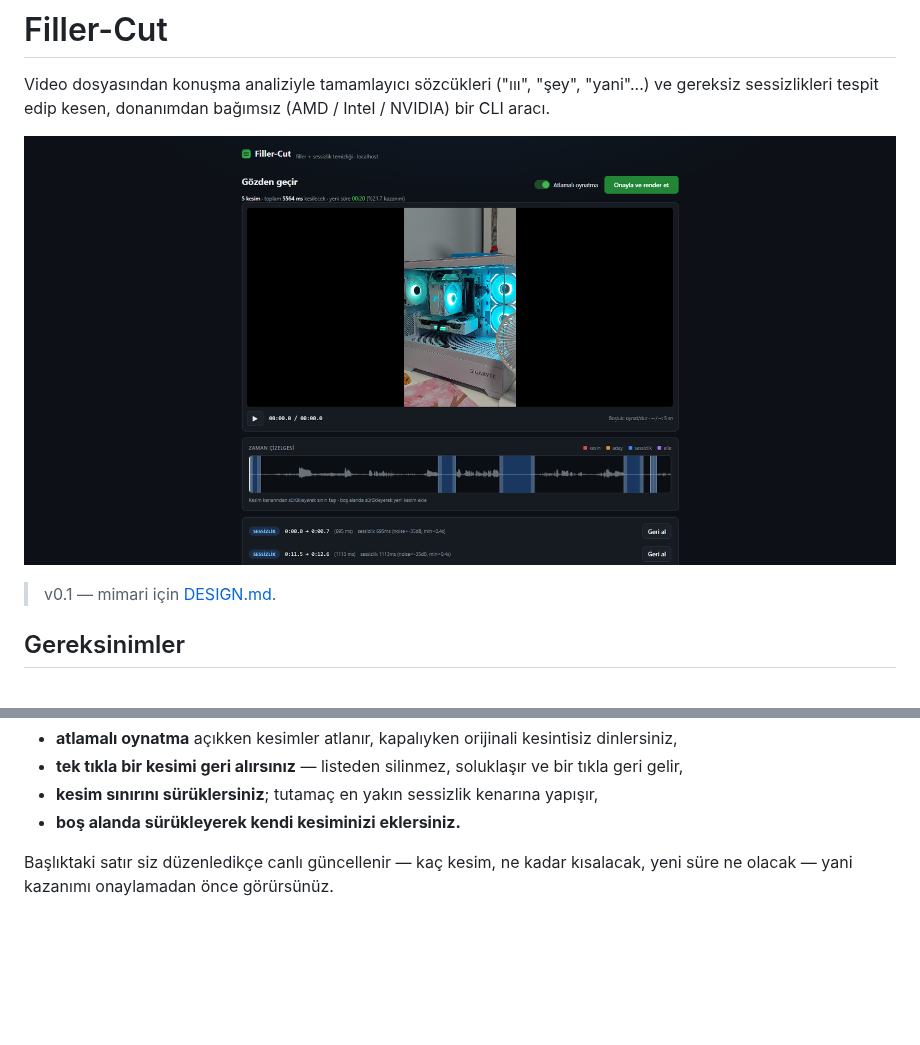
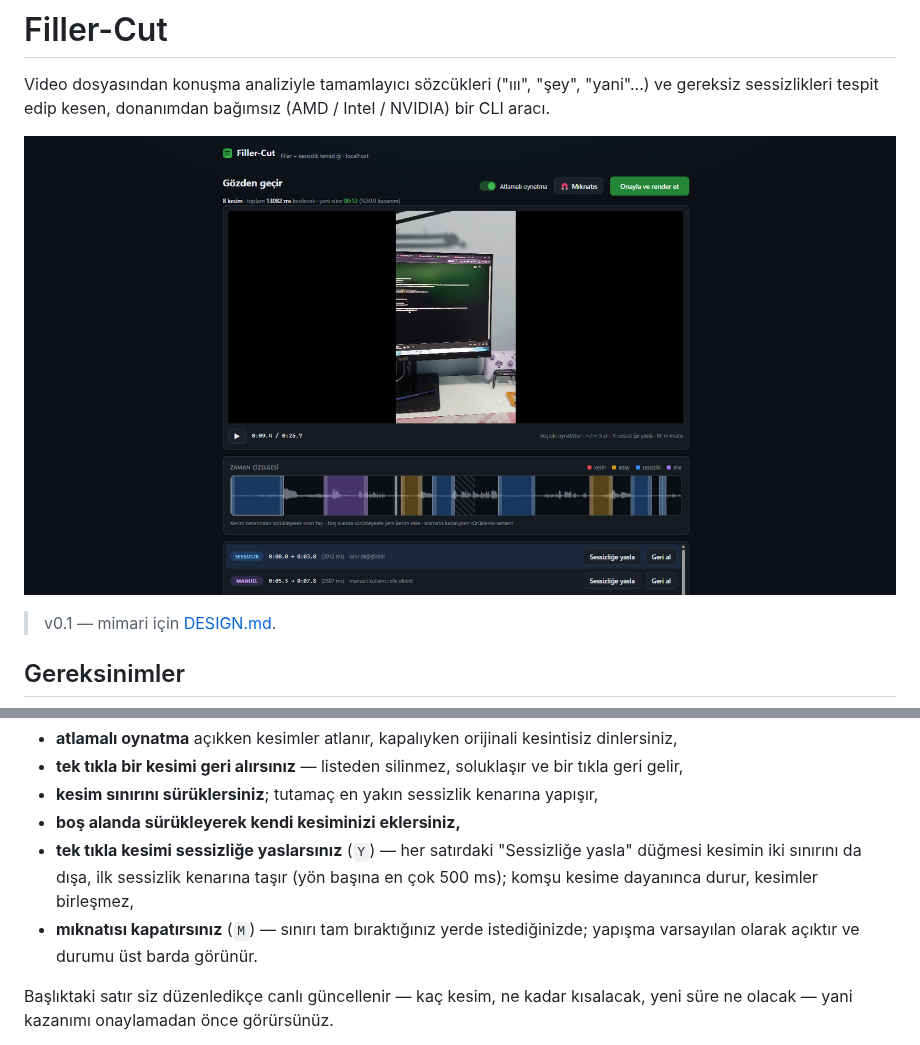
Before and after one commit to inanx12/Filler-Cut, a Markdown page: README.tr.md, 2 parts joined by grey strips. GitHub-like rendering; pictures changed too: docs/images/ui-review.png; blank space fills up the shorter version.

```diff
--- a/README.tr.md
+++ b/README.tr.md
@@ -174,7 +174,13 @@ PLAN'dan sonra koşu **gözden geçirme için durur**: video, dalga formlu zaman
 - **tek tıkla bir kesimi geri alırsınız** — listeden silinmez, soluklaşır ve
   bir tıkla geri gelir,
 - **kesim sınırını sürüklersiniz**; tutamaç en yakın sessizlik kenarına yapışır,
-- **boş alanda sürükleyerek kendi kesiminizi eklersiniz.**
+- **boş alanda sürükleyerek kendi kesiminizi eklersiniz,**
+- **tek tıkla kesimi sessizliğe yaslarsınız** (`Y`) — her satırdaki
+  "Sessizliğe yasla" düğmesi kesimin iki sınırını da dışa, ilk sessizlik
+  kenarına taşır (yön başına en çok 500 ms); komşu kesime dayanınca durur,
+  kesimler birleşmez,
+- **mıknatısı kapatırsınız** (`M`) — sınırı tam bıraktığınız yerde
+  istediğinizde; yapışma varsayılan olarak açıktır ve durumu üst barda görünür.
 
 Başlıktaki satır siz düzenledikçe canlı güncellenir — kaç kesim, ne kadar
 kısalacak, yeni süre ne olacak — yani kazanımı onaylamadan önce görürsünüz.
```
Also changed, not shown: README.md (+7 -1 lines).
